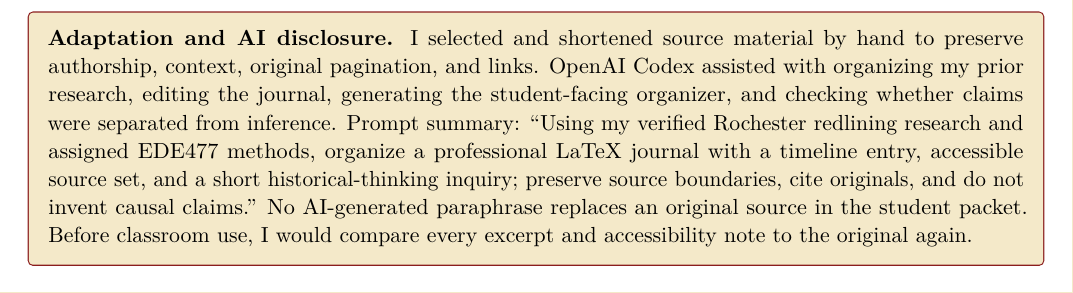
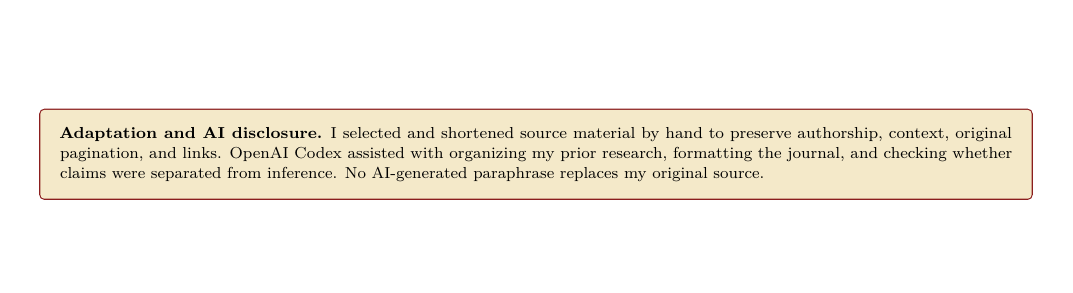
Before and after one commit to pzg8794/EDE477-Social_Studies_Major_Project-Journal, a LaTeX document (main.tex): part of page 4 of 7 before the commit and part of page 8 of 8 after it, cut so that both start at the same text, the shorter picture padded with empty space. Compiled offline with pdfLaTeX.

Commit message:
Updates from Overleaf

```diff
--- a/main.tex
+++ b/main.tex
@@ -1,6 +1,6 @@
 % !TEX program = pdflatex
 \documentclass[11pt]{article}
-\usepackage[margin=0.72in]{geometry}
+\usepackage[margin=0.8in]{geometry}
 \usepackage[T1]{fontenc}
 \usepackage[utf8]{inputenc}
 \usepackage{lmodern}
@@ -124,9 +126,6 @@
 
 This design also reflects my Puzzle Plan commitment to students whose identities and access needs overlap. A multilingual or culturally diverse student may also be neurodivergent, chronically ill, disabled, an immigrant, or navigating unfamiliar institutional language. Those parts of identity do not take turns. Short source segments, explicit vocabulary, predictable steps, captions, processing time, and multiple ways to explain an evidence trail reduce barriers that can hide historical reasoning. They do not presume that every student in a group needs the same support, and they do not lower the expectation that every interpretation must be grounded in evidence.
 
-\begin{cautionbox}
-\textbf{Adaptation and AI disclosure.} I selected and shortened source material by hand to preserve authorship, context, original pagination, and links. OpenAI Codex assisted with organizing my prior research, editing the journal, generating the student-facing organizer, and checking whether claims were separated from inference. Prompt summary: ``Using my verified Rochester redlining research and assigned EDE477 methods, organize a professional LaTeX journal with a timeline entry, accessible source set, and a short historical-thinking inquiry; preserve source boundaries, cite originals, and do not invent causal claims.'' No AI-generated paraphrase replaces an original source in the student packet. Before classroom use, I would compare every excerpt and accessibility note to the original again.
-\end{cautionbox}
 
 \projectsection{3. Historical-Thinking Task}
 \begin{focusbox}
@@ -220,4 +221,10 @@
 
 Wineburg, S. (2001). \textit{Historical thinking and other unnatural acts}. Temple University Press.
 
+\vfill
+
+\begin{cautionbox}\scriptsize
+\textbf{Adaptation and AI disclosure.} I selected and shortened source material by hand to preserve authorship, context, original pagination, and links. OpenAI Codex assisted with organizing my prior research, formatting the journal, and checking whether claims were separated from inference. No AI-generated paraphrase replaces my original source.
+\end{cautionbox}
+
 \end{document}
```
Also changed, not shown: main.tex (4 more changed lines).
